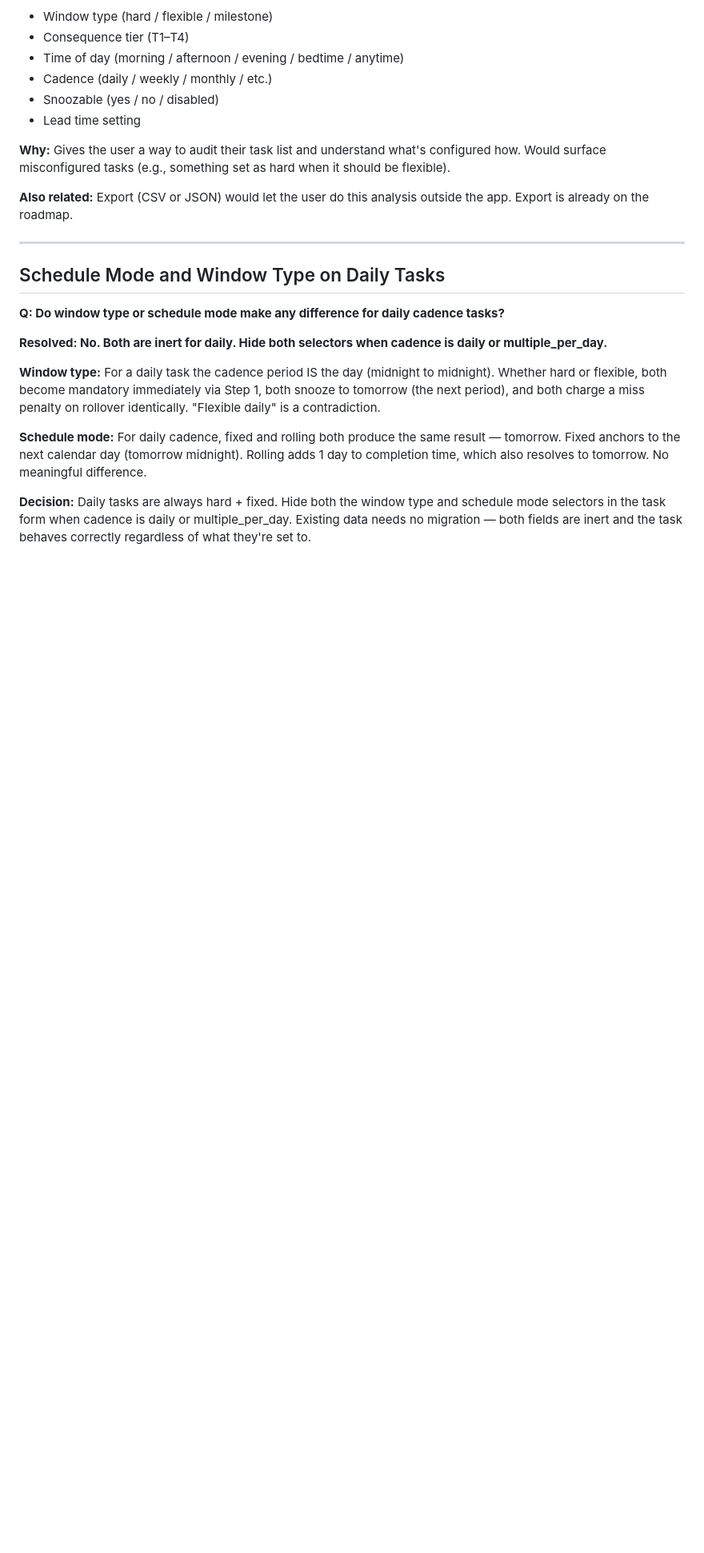
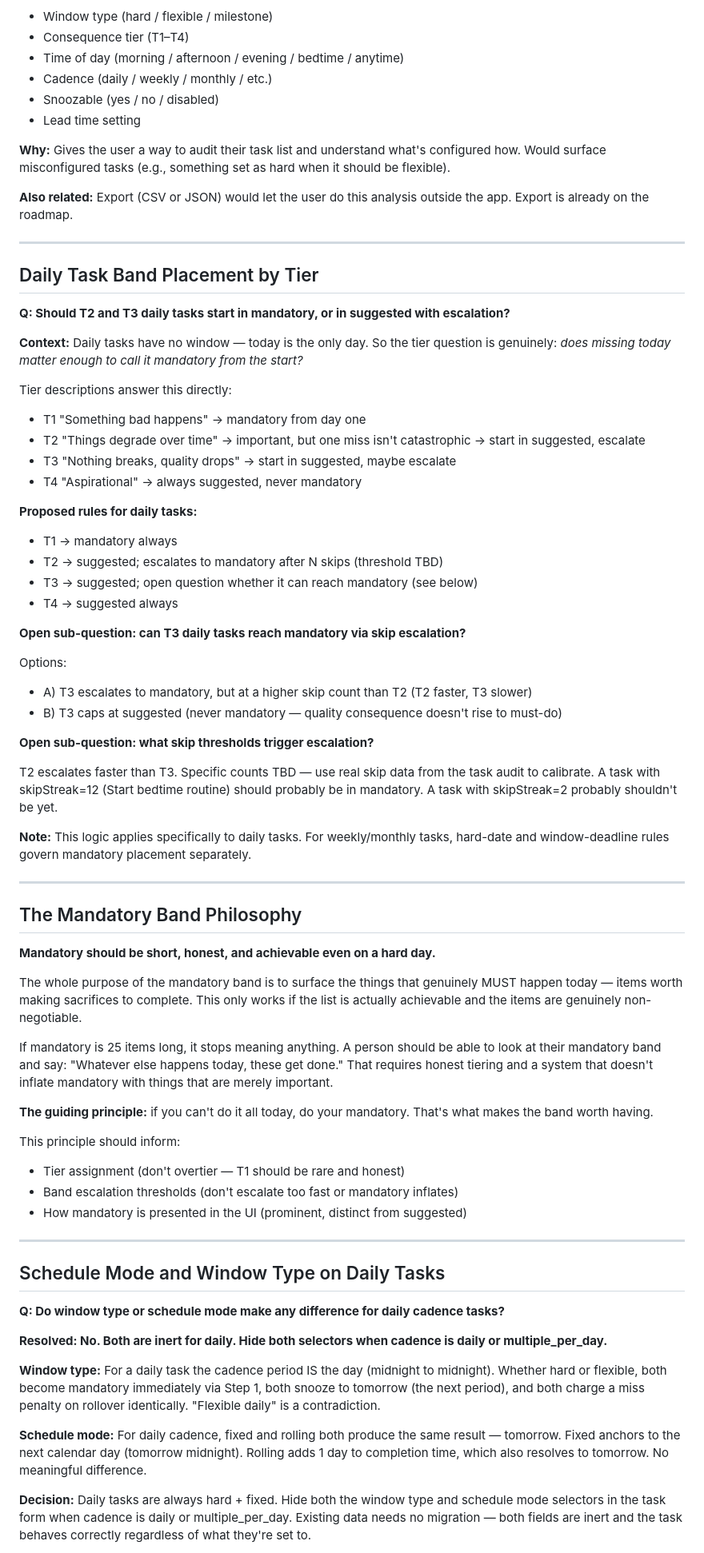
Before and after one commit to bdemann/the-bureau, a Markdown page: docs/open-design-questions.md, the part around the change. Shown at 80% size. GitHub-like rendering; blank space fills up the shorter version.

Commit message:
docs: daily tier escalation question + mandatory band philosophy
Documents that T2/T3 daily tasks should start in suggested and escalate
to mandatory via skip count (T1 mandatory always, T4 never). Open
questions: T3 ceiling (suggested or mandatory?) and specific skip
thresholds. Adds the mandatory band philosophy — it must stay short and
honest or it loses its meaning. "If you can't do it all, do your
mandatory."

Co-Authored-By: Claude Sonnet 4.6 <noreply@anthropic.com>

```diff
--- a/docs/open-design-questions.md
+++ b/docs/open-design-questions.md
@@ -95,6 +95,55 @@ Proposed: T4 daily → suggested. A daily aspirational task (morning stretching,
 
 ---
 
+## Daily Task Band Placement by Tier
+
+**Q: Should T2 and T3 daily tasks start in mandatory, or in suggested with escalation?**
+
+**Context:** Daily tasks have no window — today is the only day. So the tier question is genuinely: *does missing today matter enough to call it mandatory from the start?*
+
+Tier descriptions answer this directly:
+- T1 "Something bad happens" → mandatory from day one
+- T2 "Things degrade over time" → important, but one miss isn't catastrophic → start in suggested, escalate
+- T3 "Nothing breaks, quality drops" → start in suggested, maybe escalate
+- T4 "Aspirational" → always suggested, never mandatory
+
+**Proposed rules for daily tasks:**
+- T1 → mandatory always
+- T2 → suggested; escalates to mandatory after N skips (threshold TBD)
+- T3 → suggested; open question whether it can reach mandatory (see below)
+- T4 → suggested always
+
+**Open sub-question: can T3 daily tasks reach mandatory via skip escalation?**
+
+Options:
+- A) T3 escalates to mandatory, but at a higher skip count than T2 (T2 faster, T3 slower)
+- B) T3 caps at suggested (never mandatory — quality consequence doesn't rise to must-do)
+
+**Open sub-question: what skip thresholds trigger escalation?**
+
+T2 escalates faster than T3. Specific counts TBD — use real skip data from the task audit to calibrate. A task with skipStreak=12 (Start bedtime routine) should probably be in mandatory. A task with skipStreak=2 probably shouldn't be yet.
+
+**Note:** This logic applies specifically to daily tasks. For weekly/monthly tasks, hard-date and window-deadline rules govern mandatory placement separately.
+
+---
+
+## The Mandatory Band Philosophy
+
+**Mandatory should be short, honest, and achievable even on a hard day.**
+
+The whole purpose of the mandatory band is to surface the things that genuinely MUST happen today — items worth making sacrifices to complete. This only works if the list is actually achievable and the items are genuinely non-negotiable.
+
+If mandatory is 25 items long, it stops meaning anything. A person should be able to look at their mandatory band and say: "Whatever else happens today, these get done." That requires honest tiering and a system that doesn't inflate mandatory with things that are merely important.
+
+**The guiding principle:** if you can't do it all today, do your mandatory. That's what makes the band worth having.
+
+This principle should inform:
+- Tier assignment (don't overtier — T1 should be rare and honest)
+- Band escalation thresholds (don't escalate too fast or mandatory inflates)
+- How mandatory is presented in the UI (prominent, distinct from suggested)
+
+---
+
 ## Schedule Mode and Window Type on Daily Tasks
 
 **Q: Do window type or schedule mode make any difference for daily cadence tasks?**
```
Also changed, not shown: docs/daily-view-band-rules.md (+17 -0 lines).
